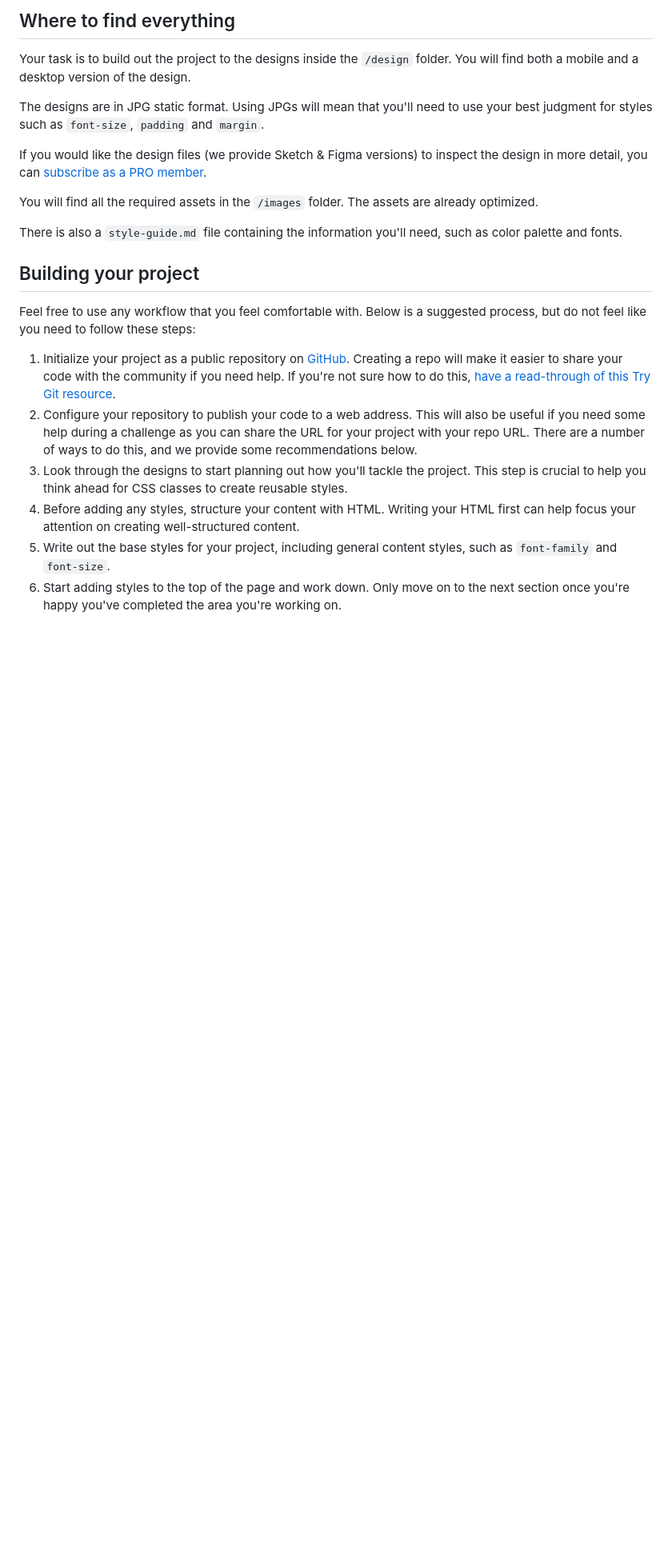
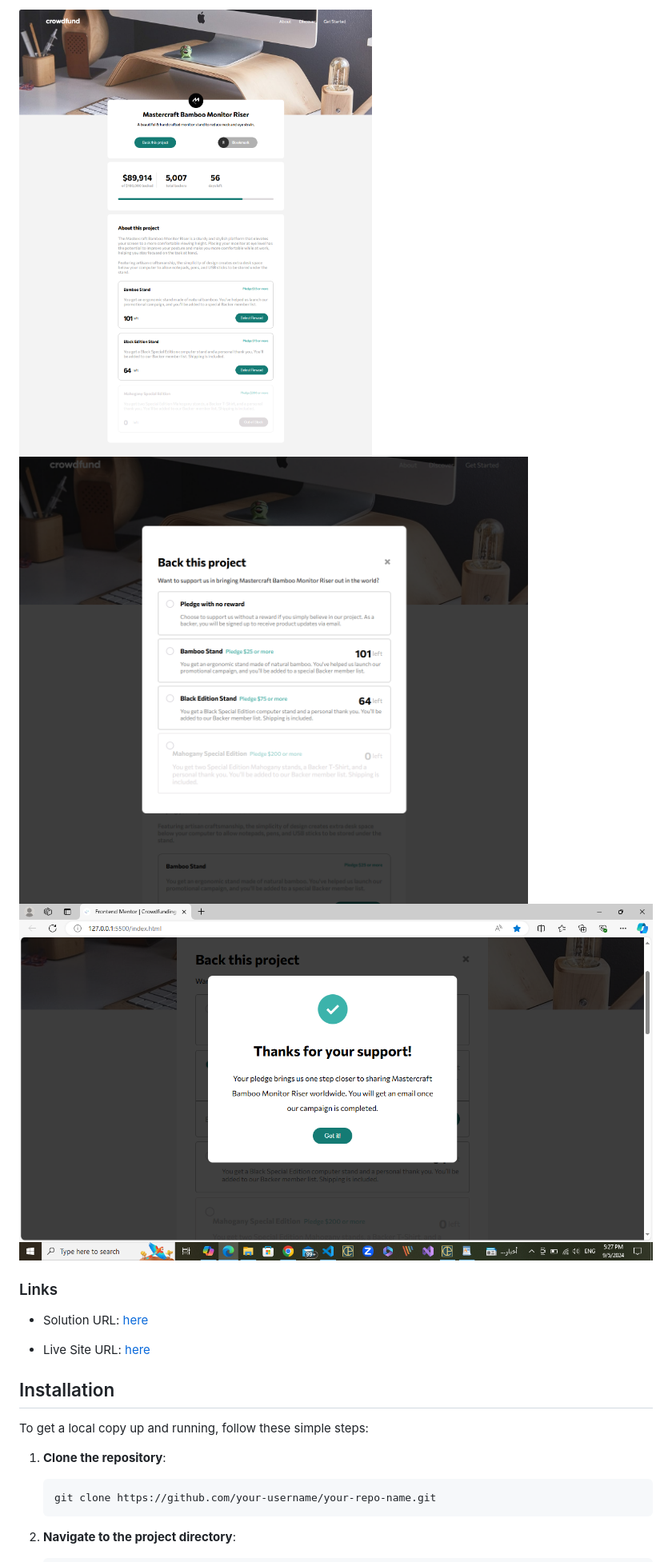
Before and after one commit to olahasan/HTML_CSS_AND_J.S_Frontend-Mentor_JUNIOR-Crowdfunding-product-page, a Markdown page: README.md, the part around the change printed below. Shown: that part at 80% size. Drawn GitHub-style; pictures changed too: images/screenshot.png (added), images/screenshot2.png (added), images/screenshot3.png (added); blank space fills up the shorter version.

Commit message:
enhance html css js and readme file add pic to images file

````diff
--- a/README.md
+++ b/README.md
@@ -29,24 +35,23 @@ Want some support on the challenge? [Join our Slack community](https://www.front
 
-## Where to find everything
+![Screenshot](./images/screenshot.png)
+![Screenshot](./images/screenshot2.png)
+![Screenshot](./images/screenshot3.png)
 
-Your task is to build out the project to the designs inside the `/design` folder. You will find both a mobile and a desktop version of the design.
+### Links
 
-The designs are in JPG static format. Using JPGs will mean that you'll need to use your best judgment for styles such as `font-size`, `padding` and `margin`.
+- Solution URL: [here](https://github.com/olahasan/HTML_CSS_AND_J.S_Frontend-Mentor_JUNIOR-Crowdfunding-product-page)
 
-If you would like the design files (we provide Sketch & Figma versions) to inspect the design in more detail, you can [subscribe as a PRO member](https://www.frontendmentor.io/pro).
+- Live Site URL: [here](https://olahasan.github.io/HTML_CSS_AND_J.S_Frontend-Mentor_JUNIOR-Crowdfunding-product-page/)
 
-You will find all the required assets in the `/images` folder. The assets are already optimized.
+## Installation
 
-There is also a `style-guide.md` file containing the information you'll need, such as color palette and fonts.
+To get a local copy up and running, follow these simple steps:
 
-## Building your project
+1. **Clone the repository**:
 
-Feel free to use any workflow that you feel comfortable with. Below is a suggested process, but do not feel like you need to follow these steps:
+   ```sh
+   git clone https://github.com/your-username/your-repo-name.git
+   ```
 
-1. Initialize your project as a public repository on [GitHub](https://github.com/). Creating a repo will make it easier to share your code with the community if you need help. If you're not sure how to do this, [have a read-through of this Try Git resource](https://try.github.io/).
-2. Configure your repository to publish your code to a web address. This will also be useful if you need some help during a challenge as you can share the URL for your project with your repo URL. There are a number of ways to do this, and we provide some recommendations below.
-3. Look through the designs to start planning out how you'll tackle the project. This step is crucial to help you think ahead for CSS classes to create reusable styles.
-4. Before adding any styles, structure your content with HTML. Writing your HTML first can help focus your attention on creating well-structured content.
-5. Write out the base styles for your project, including general content styles, such as `font-family` and `font-size`.
-6. Start adding styles to the top of the page and work down. Only move on to the next section once you're happy you've completed the area you're working on.
+2. **Navigate to the project directory**:
 
````
Also changed, not shown: other parts of README.md (+41 -45 lines), 3 other files.
